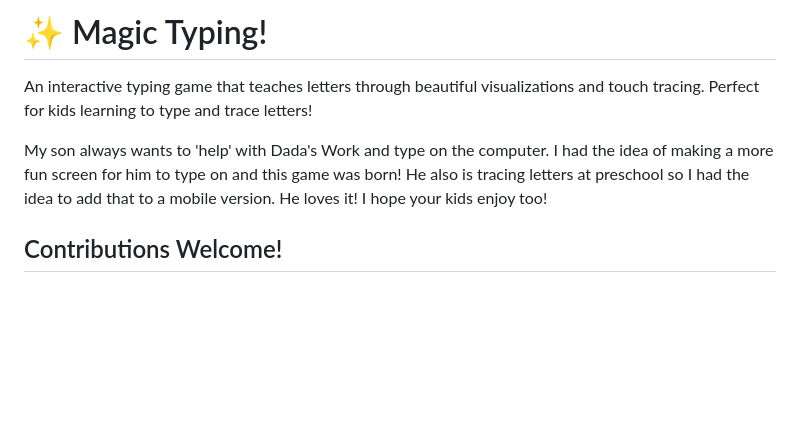
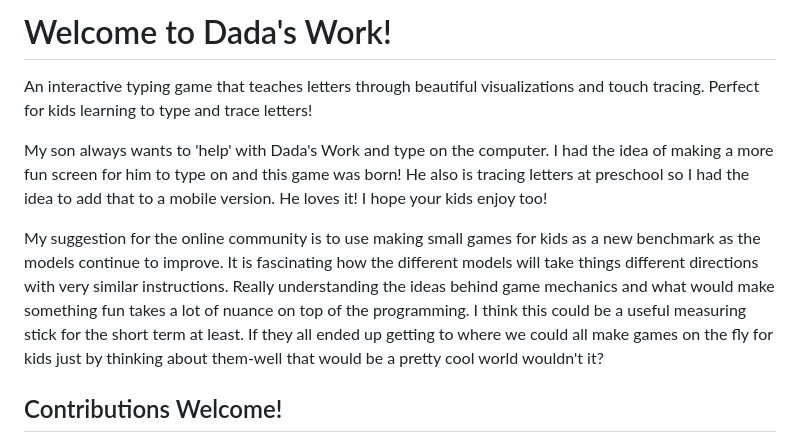
Before and after one commit to TheSnowCrow/DadasWork, a Markdown page: README.md, the part around the change. Rendered like a GitHub page; blank space fills up the shorter version.

```diff
--- a/README.md
+++ b/README.md
@@ -1,8 +1,10 @@
-# ✨ Magic Typing!
+# Welcome to Dada's Work!
 
 An interactive typing game that teaches letters through beautiful visualizations and touch tracing. Perfect for kids learning to type and trace letters!
 
 My son always wants to 'help' with Dada's Work and type on the computer.  I had the idea of making a more fun screen for him to type on and this game was born!  He also is tracing letters at preschool so I had the idea to add that to a mobile version.  He loves it!  I hope your kids enjoy too!
+
+My suggestion for the online community is to use making small games for kids as a new benchmark as the models continue to improve. It is fascinating how the different models will take things different directions with very similar instructions. Really understanding the ideas behind game mechanics and what would make something fun takes a lot of nuance on top of the programming. I think this could be a useful measuring stick for the short term at least. If they all ended up getting to where we could all make games on the fly for kids just by thinking about them-well that would be a pretty cool world wouldn't it?
 
 ## Contributions Welcome!
 
```
